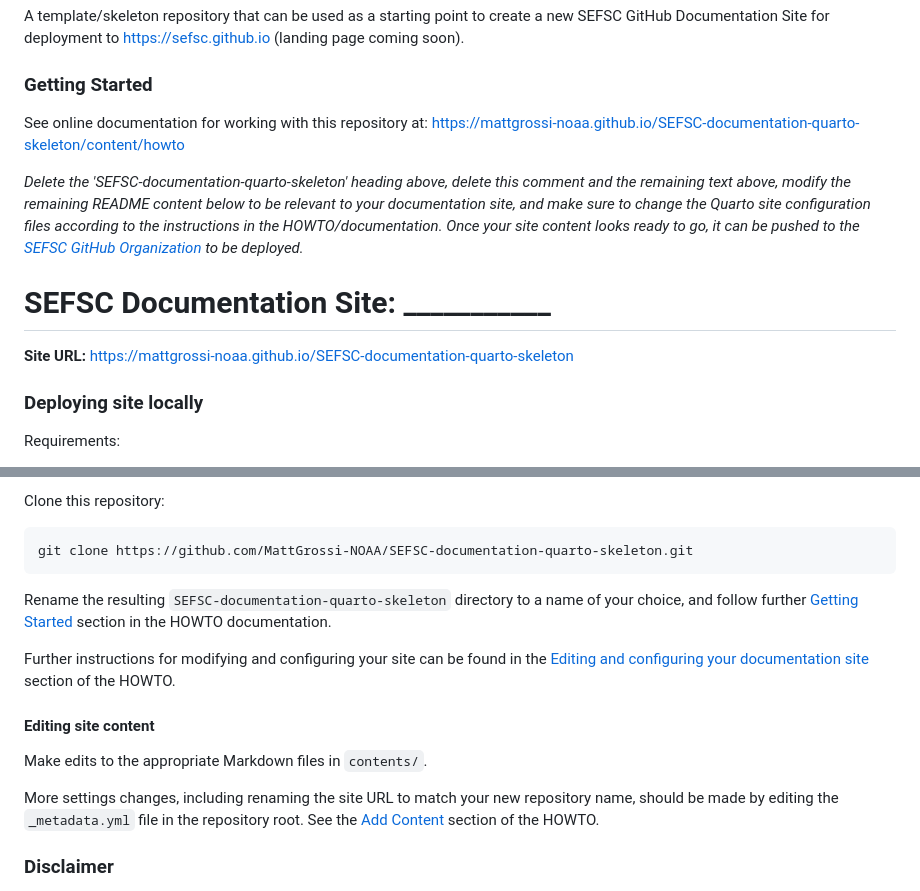
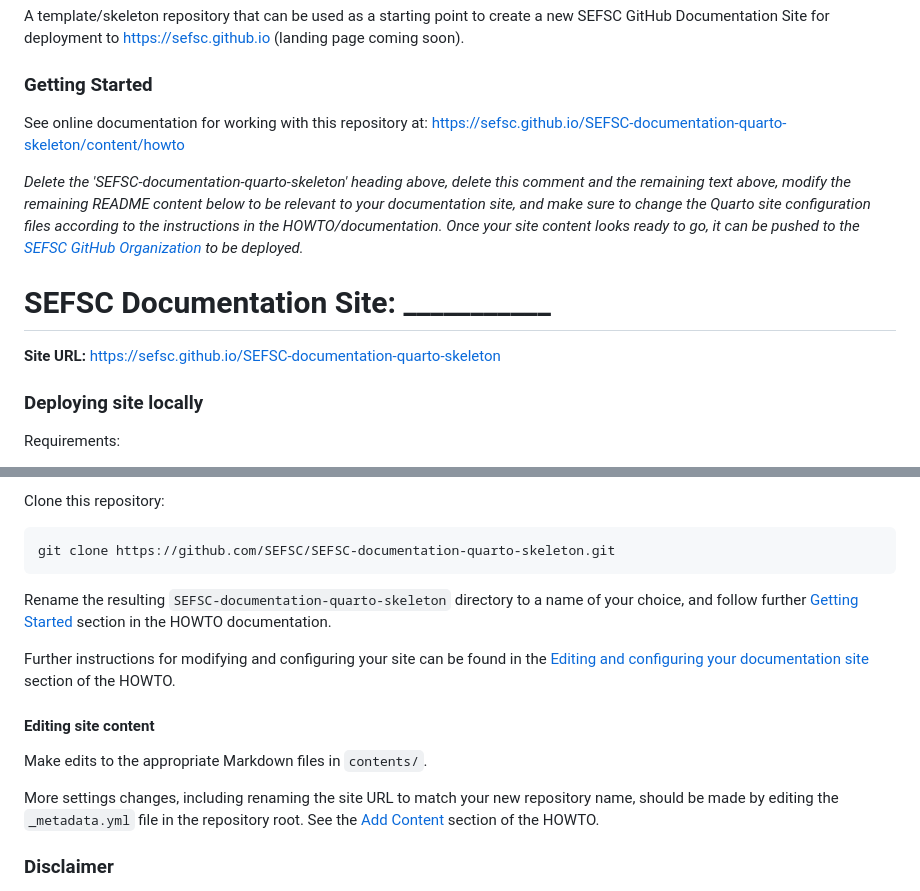
Before and after one commit to SEFSC/SEFSC-documentation-quarto-skeleton, a Markdown page: README.md, 2 parts joined by grey strips. Drawn GitHub-style.

````diff
--- a/README.md
+++ b/README.md
@@ -4,13 +4,13 @@ A template/skeleton repository that can be used as a starting point to create a
 
 ### Getting Started
 
-See online documentation for working with this repository at: [https://mattgrossi-noaa.github.io/SEFSC-documentation-quarto-skeleton/content/howto](https://mattgrossi-noaa.github.io/SEFSC-documentation-quarto-skeleton/content/howto)
+See online documentation for working with this repository at: [https://sefsc.github.io/SEFSC-documentation-quarto-skeleton/content/howto](https://sefsc.github.io/SEFSC-documentation-quarto-skeleton/content/howto)
 
 *Delete the 'SEFSC-documentation-quarto-skeleton' heading above, delete this comment and the remaining text above, modify the remaining README content below to be relevant to your documentation site, and make sure to change the Quarto site configuration files according to the instructions in the HOWTO/documentation. Once your site content looks ready to go, it can be pushed to the [SEFSC GitHub Organization](https://github.com/sefsc) to be deployed.*
 
 # SEFSC Documentation Site: ___________
 
-**Site URL:** https://mattgrossi-noaa.github.io/SEFSC-documentation-quarto-skeleton
+**Site URL:** https://sefsc.github.io/SEFSC-documentation-quarto-skeleton
 
 ### Deploying site locally
 Requirements:
@@ -26,5 +26,5 @@ Requirements:
 
 Clone this repository:
 ```commandline
-git clone https://github.com/MattGrossi-NOAA/SEFSC-documentation-quarto-skeleton.git
+git clone https://github.com/SEFSC/SEFSC-documentation-quarto-skeleton.git
 ```
````
Also changed, not shown: other parts of README.md (+3 -3 lines).
